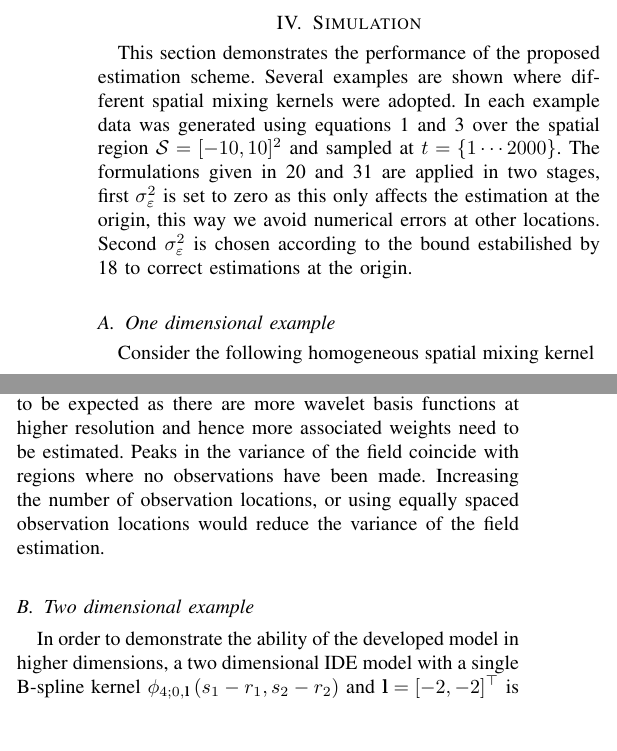
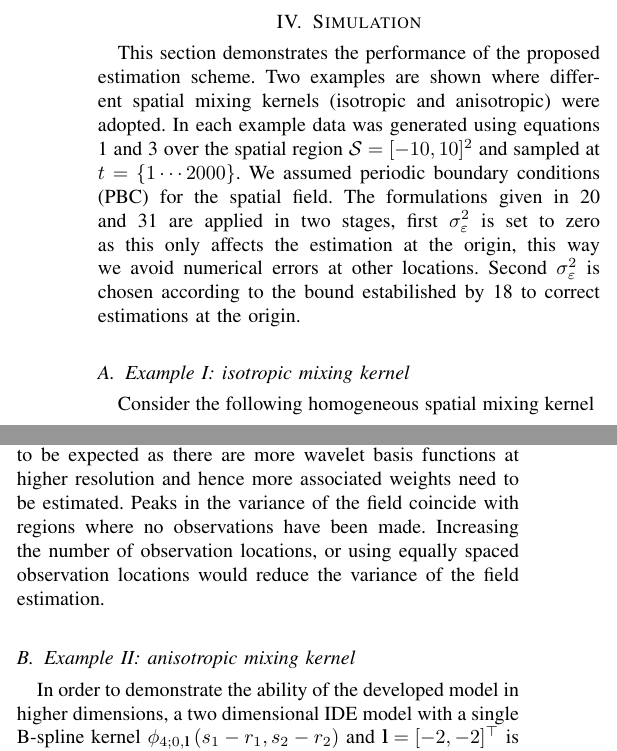
Before and after one commit to mikedewar/IDECorr, a LaTeX paper (ltx/bare_jrnl.tex): two parts of the columns of page 4 of 6, joined at a grey line, cut so that both start at the same text, the shorter picture padded with empty space. Compiled offline with pdfLaTeX.

Commit message:
edit to simulation section

```diff
--- a/ltx/bare_jrnl.tex
+++ b/ltx/bare_jrnl.tex
@@ -821,8 +821,8 @@ where
 From \eqref{eq:EM-MMGFourier2}, to calculate the exact shape of the disturbance covariance function, the observation noise variance and the sensor kernel support are required. Again if the signal-to-noise ratio is high the effect of $\sigma_{\varepsilon}^2$ would be small. Note the first bracket and the denominator in \eqref{eq:EM-MMGFourier2} are non-negative power spectral densities of the noise-free observations at time $t+1$ and $t$ respectively. If $m(\cdot)$ is a point sensor then the shape of $\gamma(\cdot)$ can be calculated directly, when considering a sensor with a spatial extent, dividing by $\tilde{m}(\boldsymbol\iota)$ in \eqref{eq:EM-MMGFourier2} is then required.
 Note using uniform observation samples in equations \eqref{eq:EM-KernelSolution} and \eqref{eq:EM-MMGFourier2} provide an approximate solution to the estimated  mixing kernel and disturbance covariance function.
 \section{Simulation}
-This section demonstrates the performance of the proposed estimation scheme. Several examples are shown where different spatial mixing kernels were adopted. In each example data was generated using equations \ref{eq:ConvolutionIntegral} and \ref{eq:ObservationEquation} over the spatial region $\mathcal{S}=[-10,10]^2 $ and sampled at $t=\left\lbrace1 \cdots 2000  \right\rbrace $. The formulations given in \ref{eq:EM-KernelSolution} and \ref{eq:EM-MMGFourier2} are applied in two stages, first $\sigma_{\varepsilon}^2$ is set to zero as this only affects the estimation at the origin, this way we avoid numerical errors at other locations. Second $\sigma_{\varepsilon}^2$ is chosen according to the bound estabilished by \ref{eq:BoundOnObsVariance}  to correct estimations at the origin.
-\subsection{One dimensional example}
+This section demonstrates the performance of the proposed estimation scheme. Two examples are shown where different spatial mixing kernels (isotropic and anisotropic) were adopted. In each example data was generated using equations \ref{eq:ConvolutionIntegral} and \ref{eq:ObservationEquation} over the spatial region $\mathcal{S}=[-10,10]^2 $ and sampled at $t=\left\lbrace1 \cdots 2000  \right\rbrace $. We assumed periodic boundary conditions (PBC) for the spatial field. The formulations given in \ref{eq:EM-KernelSolution} and \ref{eq:EM-MMGFourier2} are applied in two stages, first $\sigma_{\varepsilon}^2$ is set to zero as this only affects the estimation at the origin, this way we avoid numerical errors at other locations. Second $\sigma_{\varepsilon}^2$ is chosen according to the bound estabilished by \ref{eq:BoundOnObsVariance}  to correct estimations at the origin.
+\subsection{Example I: isotropic mixing kernel}
  Consider the following homogeneous spatial mixing kernel
 \setlength{\arraycolsep}{0.0em}
 \begin{align}
@@ -886,7 +886,7 @@ Note that the number of translation operations depends on the spatial range of t
 \end{equation}
 where $\mathbf P_{t|T} $ is the covariance matrix associated with the  state estimates obtained from the RTS smoother. Variance based on (\ref{eq:FieldVariance}) at each spatial location and at $t=50$ is shown in \figurename{\ref{fig:FieldVariance}}. The uncertainty of the estimation is higher at almost  every spatial location at $j=1$ compared to $j=0$. This is to be expected as there are more wavelet basis functions at higher resolution and hence more associated weights need to be estimated. Peaks in the variance of the field coincide with regions where no observations have been made. Increasing the number of observation locations, or using equally spaced observation locations would reduce the variance of the field estimation.
 
-\subsection{Two dimensional example}
+\subsection{Example II: anisotropic mixing kernel}
 In order to demonstrate the ability of the developed model in higher dimensions, a two dimensional IDE model with a single B-spline kernel $\phi_{4;0,\mathbf{l}}\left(s_1-r_1,s_2-r_2\right) $ and $\mathbf l=[-2,-2]^ \top$ is used with parameter $\theta=1$. In this example spatial region $\mathcal{S}=[0,4]^2 $ is simulated over $t=\left\lbrace1 \cdots 200  \right\rbrace $ using $7$ scaling and wavelet functions at $j=0$ together with $24$ wavelet functions at $j=1$. Univariate cubic B-spline scaling and wavelet functions are used to generate 2-D basis functions using (\ref{eq:2Dscalingfunction}-\ref{eq:2Dwavelet_3}). A set of $250$ random  observation locations is used; $\mathbf{\Sigma}_v$ is taken the same as that in example 1 and $ \eta\left(s_1-r_1,s_2-r_2\right) =2.5\times\phi_{4,3,\mathbf{l}}\left(s_1-r_1,s_2-r_2\right)$ where $\mathbf l=[-2,-2]^ \top$. The histogram of the parameter estimates  in \figurename{\ref{fig:2DHist} is generated using 500 runs of the EM algorithm. For comparison, snapshots for the original and the corresponding coarse and fine field estimates at time instants 5, 50 and 150 are illustrated in \figurename{\ref{fig:2DFieldEstimation1}-\ref{fig:2DFieldEstimation3}}. In addition, the MISE of the dynamic field at some time instants are presented in Table \ref{table:ValidationResultField}.  This shows that the multiresolution IDE model can estimate the spatio-temporal dynamics of the original system accurately. The accuracy of the estimation remains consistent over time. Performance is improved significantly at $j=1$ compared to the case where $j=0$.
 % \begin{figure}[!t]
 % \centering
```
